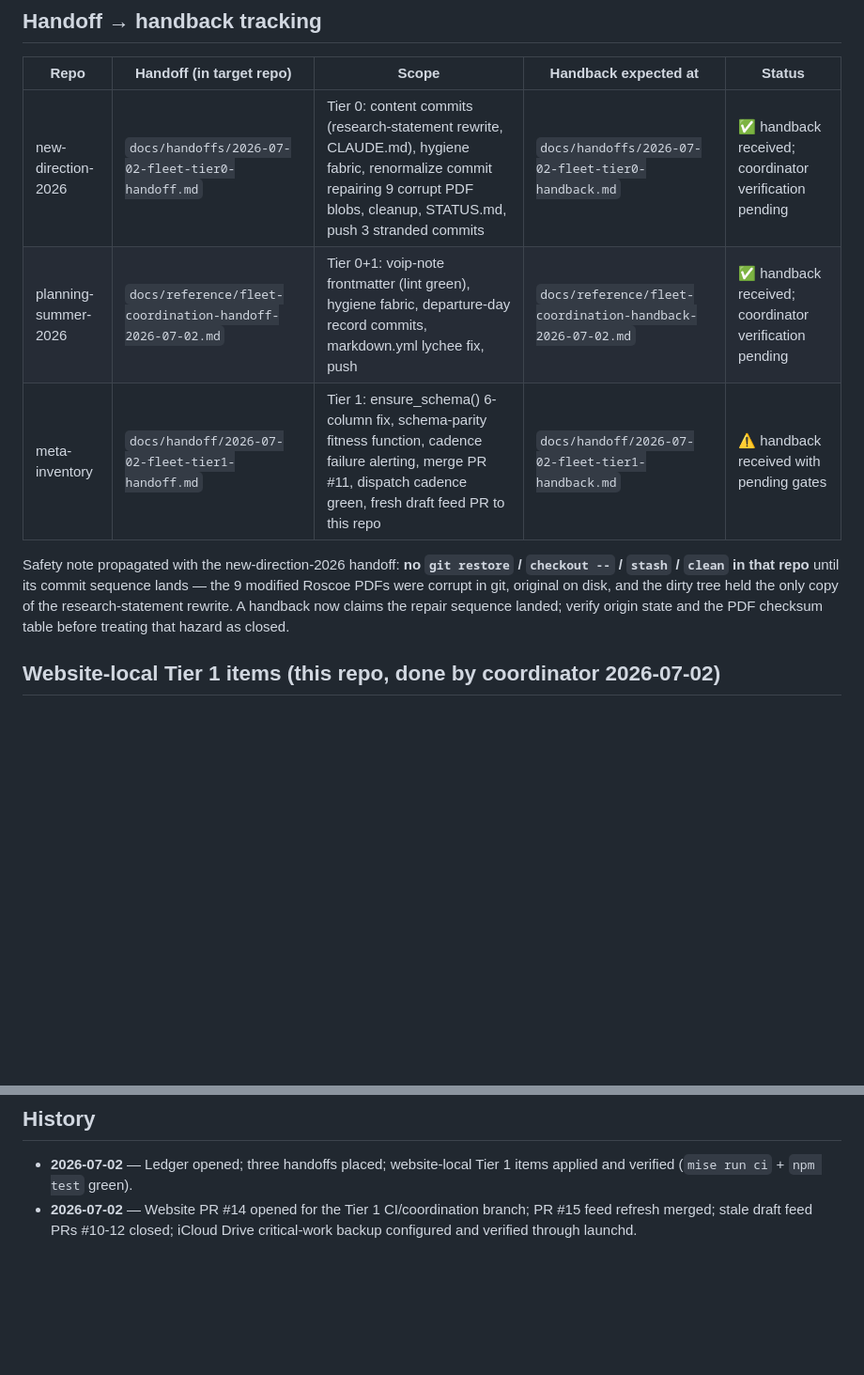
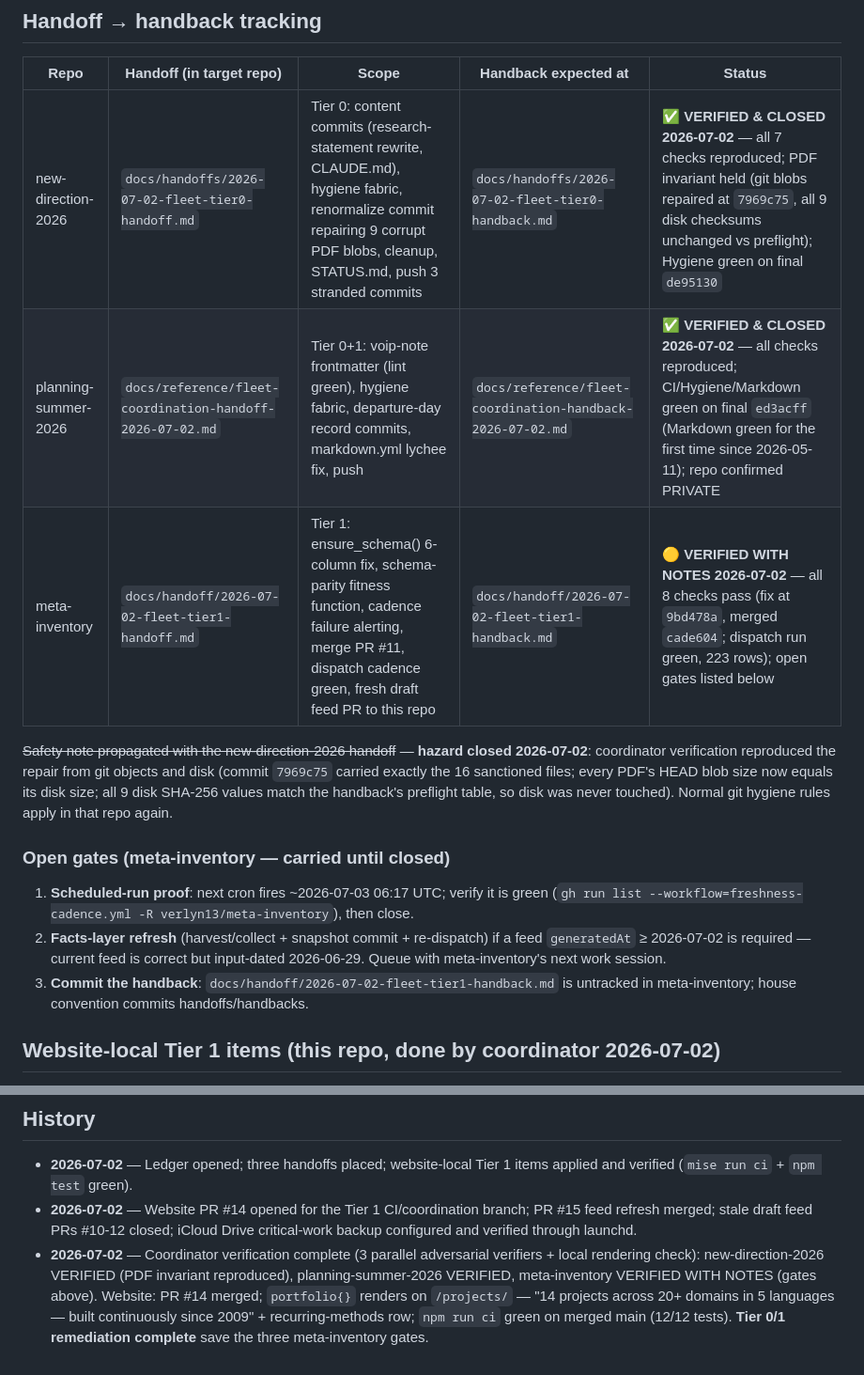
Before and after one commit to verlyn13/verlyn13.github.io, a Markdown page: docs/fleet-coordination-2026-07-02.md, 2 parts joined by grey strips. Shown at 94% size. Drawn GitHub-style; blank space fills up the shorter version.

Commit message:
docs(coordination): close Tier 0/1 ledger items after adversarial handback verification
Three parallel verifiers reproduced every handback claim from git objects,
disk, and the GitHub API: new-direction-2026 VERIFIED (PDF repair invariant
held - blobs fixed at 7969c75, all 9 disk checksums unchanged), planning
VERIFIED (all workflows green on ed3acff), meta-inventory VERIFIED WITH
NOTES. Remaining meta gates recorded: scheduled-run proof (~2026-07-03
06:17 UTC), optional facts-layer refresh for fresh generatedAt, uncommitted
handback file. Website rendering verified: portfolio{} populates /projects/.

```diff
--- a/docs/fleet-coordination-2026-07-02.md
+++ b/docs/fleet-coordination-2026-07-02.md
@@ -22,15 +22,25 @@ state and Actions history — a handback is a claim, not proof.
 
 | Repo | Handoff (in target repo) | Scope | Handback expected at | Status |
 |---|---|---|---|---|
-| new-direction-2026 | `docs/handoffs/2026-07-02-fleet-tier0-handoff.md` | Tier 0: content commits (research-statement rewrite, CLAUDE.md), hygiene fabric, renormalize commit repairing 9 corrupt PDF blobs, cleanup, STATUS.md, push 3 stranded commits | `docs/handoffs/2026-07-02-fleet-tier0-handback.md` | ✅ handback received; coordinator verification pending |
-| planning-summer-2026 | `docs/reference/fleet-coordination-handoff-2026-07-02.md` | Tier 0+1: voip-note frontmatter (lint green), hygiene fabric, departure-day record commits, markdown.yml lychee fix, push | `docs/reference/fleet-coordination-handback-2026-07-02.md` | ✅ handback received; coordinator verification pending |
-| meta-inventory | `docs/handoff/2026-07-02-fleet-tier1-handoff.md` | Tier 1: ensure_schema() 6-column fix, schema-parity fitness function, cadence failure alerting, merge PR #11, dispatch cadence green, fresh draft feed PR to this repo | `docs/handoff/2026-07-02-fleet-tier1-handback.md` | ⚠️ handback received with pending gates |
+| new-direction-2026 | `docs/handoffs/2026-07-02-fleet-tier0-handoff.md` | Tier 0: content commits (research-statement rewrite, CLAUDE.md), hygiene fabric, renormalize commit repairing 9 corrupt PDF blobs, cleanup, STATUS.md, push 3 stranded commits | `docs/handoffs/2026-07-02-fleet-tier0-handback.md` | ✅ **VERIFIED & CLOSED 2026-07-02** — all 7 checks reproduced; PDF invariant held (git blobs repaired at `7969c75`, all 9 disk checksums unchanged vs preflight); Hygiene green on final `de95130` |
+| planning-summer-2026 | `docs/reference/fleet-coordination-handoff-2026-07-02.md` | Tier 0+1: voip-note frontmatter (lint green), hygiene fabric, departure-day record commits, markdown.yml lychee fix, push | `docs/reference/fleet-coordination-handback-2026-07-02.md` | ✅ **VERIFIED & CLOSED 2026-07-02** — all checks reproduced; CI/Hygiene/Markdown green on final `ed3acff` (Markdown green for the first time since 2026-05-11); repo confirmed PRIVATE |
+| meta-inventory | `docs/handoff/2026-07-02-fleet-tier1-handoff.md` | Tier 1: ensure_schema() 6-column fix, schema-parity fitness function, cadence failure alerting, merge PR #11, dispatch cadence green, fresh draft feed PR to this repo | `docs/handoff/2026-07-02-fleet-tier1-handback.md` | 🟡 **VERIFIED WITH NOTES 2026-07-02** — all 8 checks pass (fix at `9bd478a`, merged `cade604`; dispatch run green, 223 rows); open gates listed below |
 
-Safety note propagated with the new-direction-2026 handoff: **no `git restore` /
-`checkout --` / `stash` / `clean` in that repo** until its commit sequence lands — the
-9 modified Roscoe PDFs were corrupt in git, original on disk, and the dirty tree held the
-only copy of the research-statement rewrite. A handback now claims the repair sequence
-landed; verify origin state and the PDF checksum table before treating that hazard as closed.
+~~Safety note propagated with the new-direction-2026 handoff~~ — **hazard closed
+2026-07-02**: coordinator verification reproduced the repair from git objects and disk
+(commit `7969c75` carried exactly the 16 sanctioned files; every PDF's HEAD blob size now
+equals its disk size; all 9 disk SHA-256 values match the handback's preflight table, so
+disk was never touched). Normal git hygiene rules apply in that repo again.
+
+### Open gates (meta-inventory — carried until closed)
+
+1. **Scheduled-run proof**: next cron fires ~2026-07-03 06:17 UTC; verify it is green
+   (`gh run list --workflow=freshness-cadence.yml -R verlyn13/meta-inventory`), then close.
+2. **Facts-layer refresh** (harvest/collect + snapshot commit + re-dispatch) if a feed
+   `generatedAt` ≥ 2026-07-02 is required — current feed is correct but input-dated
+   2026-06-29. Queue with meta-inventory's next work session.
+3. **Commit the handback**: `docs/handoff/2026-07-02-fleet-tier1-handback.md` is untracked
+   in meta-inventory; house convention commits handoffs/handbacks.
 
 ## Website-local Tier 1 items (this repo, done by coordinator 2026-07-02)
 
@@ -95,3 +105,10 @@ recurring methods" line populates from `portfolio{}`).
 - **2026-07-02** — Website PR #14 opened for the Tier 1 CI/coordination branch; PR #15
   feed refresh merged; stale draft feed PRs #10-12 closed; iCloud Drive critical-work
   backup configured and verified through launchd.
+- **2026-07-02** — Coordinator verification complete (3 parallel adversarial verifiers +
+  local rendering check): new-direction-2026 VERIFIED (PDF invariant reproduced),
+  planning-summer-2026 VERIFIED, meta-inventory VERIFIED WITH NOTES (gates above).
+  Website: PR #14 merged; `portfolio{}` renders on `/projects/` — "14 projects across
+  20+ domains in 5 languages — built continuously since 2009" + recurring-methods row;
+  `npm run ci` green on merged main (12/12 tests). **Tier 0/1 remediation complete** save
+  the three meta-inventory gates.
```
